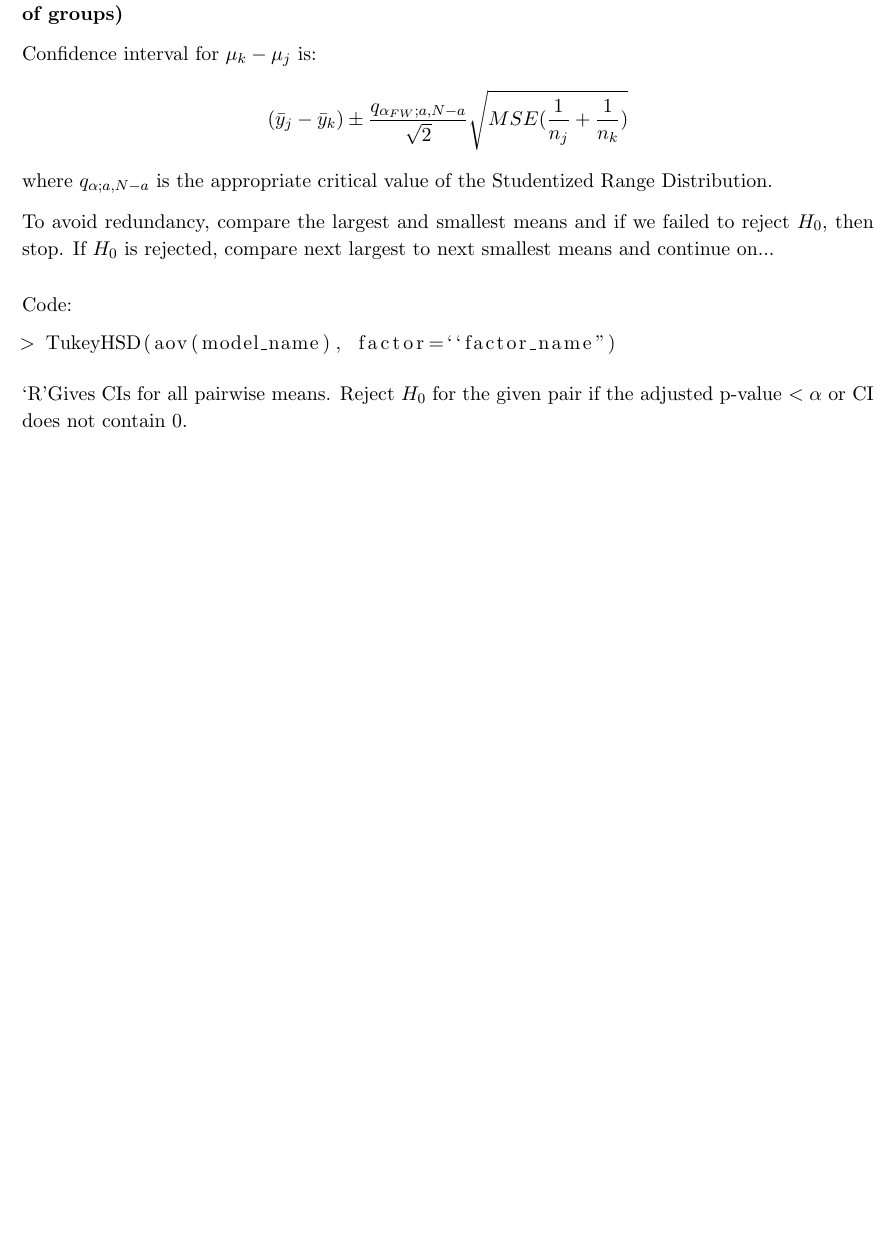
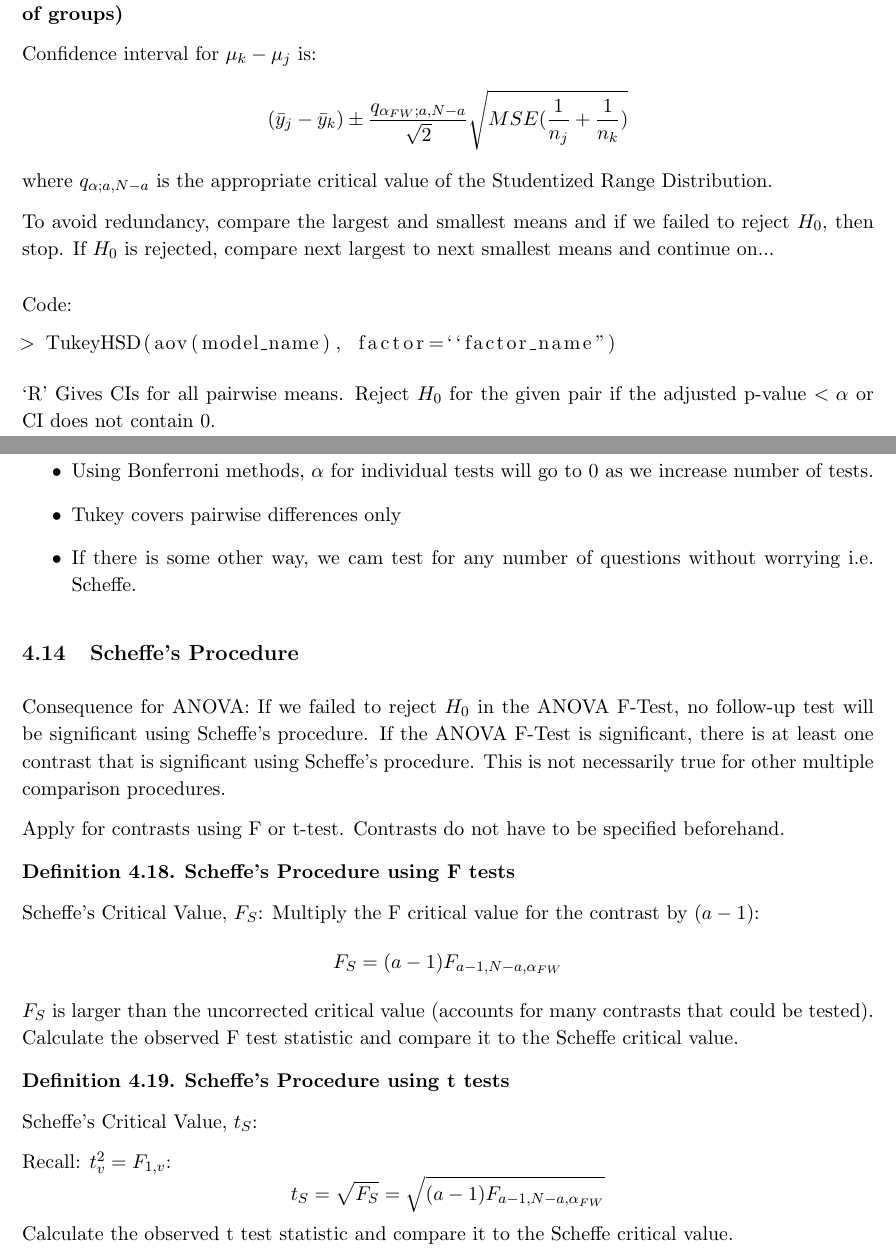
Before and after one commit to Jiaqi-Bi-Not-PhD/STA305-Notes, a LaTeX document (STA305 Notes.tex): part of page 43 of 43 before the commit and two parts of pages 43 and 45 of 47 after it, the two joined at a grey line, cut so that both start at the same text, the shorter picture padded with empty space. Compiled offline with pdfLaTeX.

Commit message:
DO NOT REPRODUCE

```diff
--- a/STA305 Notes.tex
+++ b/STA305 Notes.tex
@@ -1187,4 +1187,5 @@ Code:
 \begin{lstlisting}
 > TukeyHSD(aov(model_name), factor=``factor_name")
 \end{lstlisting}
-`R'Gives CIs for all pairwise means. Reject $H_0$ for the given pair if the adjusted p-value $<\alpha$ or CI does not contain 0.
+`R' Gives CIs for all pairwise means. Reject $H_0$ for the given pair if the adjusted p-value $<\alpha$ or CI does not contain 0.
+\newpage
@@ -1190,0 +1205,30 @@ Code:
+Can we control Type I Error over all possible contrasts?
+\begin{itemize}
+\item Using Bonferroni methods, $\alpha$ for individual tests will go to 0 as we increase number of tests.
+\item Tukey covers pairwise differences only
+\item If there is some other way, we cam test for any number of questions without worrying i.e. Scheffe.
+\end{itemize}
+
+\subsection{Scheffe's Procedure}
+Consequence for ANOVA: If we failed to reject $H_0$ in the ANOVA F-Test, no follow-up test will be significant using Scheffe's procedure. If the ANOVA F-Test is significant, there is at least one contrast that is significant using Scheffe's procedure. This is not necessarily true for other multiple comparison procedures.
+
+Apply for contrasts using F or t-test. Contrasts do not have to be specified beforehand.
+\begin{defn}
+\normalfont
+\textbf{Scheffe's Procedure using F tests}
+
+Scheffe's Critical Value, $F_S$:
+Multiply the F critical value for the contrast by $(a-1)$:
+$$F_S=(a-1)F_{a-1,N-a,\alpha_{FW}}$$
+$F_S$ is larger than the uncorrected critical value (accounts for many contrasts that could be tested). Calculate the observed F test statistic and compare it to the Scheffe critical value.
+\end{defn}
+\begin{defn}
+\normalfont
+\textbf{Scheffe's Procedure using t tests}
+
+Scheffe's Critical Value, $t_S$:
+
+Recall: $t_v^2=F_{1,v}$:
+$$t_S=\sqrt{F_S}=\sqrt{(a-1)F_{a-1, N-a, \alpha_{FW}}}$$
+Calculate the observed t test statistic and compare it to the Scheffe critical value.
+\end{defn}
```
Also changed, not shown: STA305 Notes.pdf, pic 22.JPG (added), pic 23.JPG (added), pic 24.JPG (added), STA305 Notes.tex (47 more changed lines), 6 other files.
